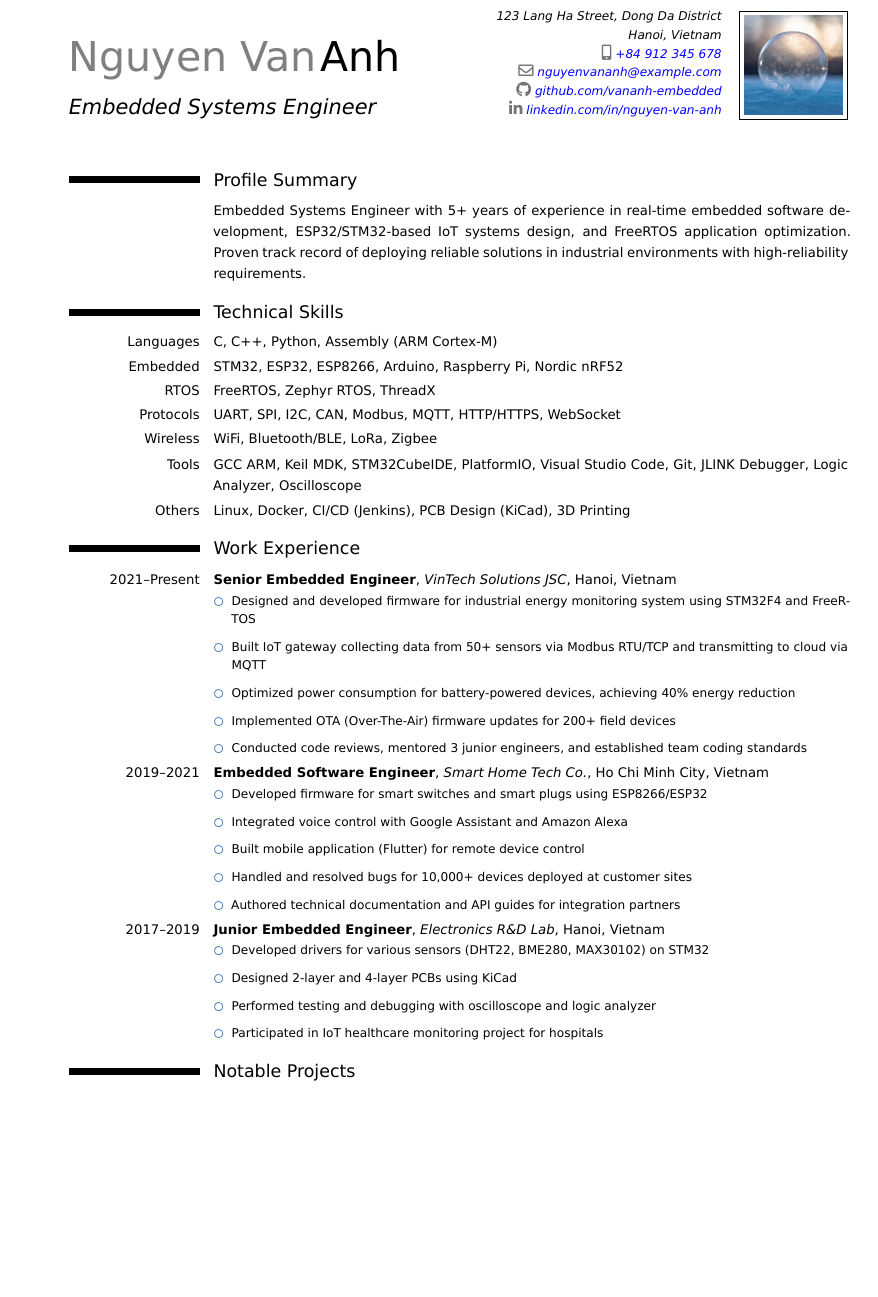
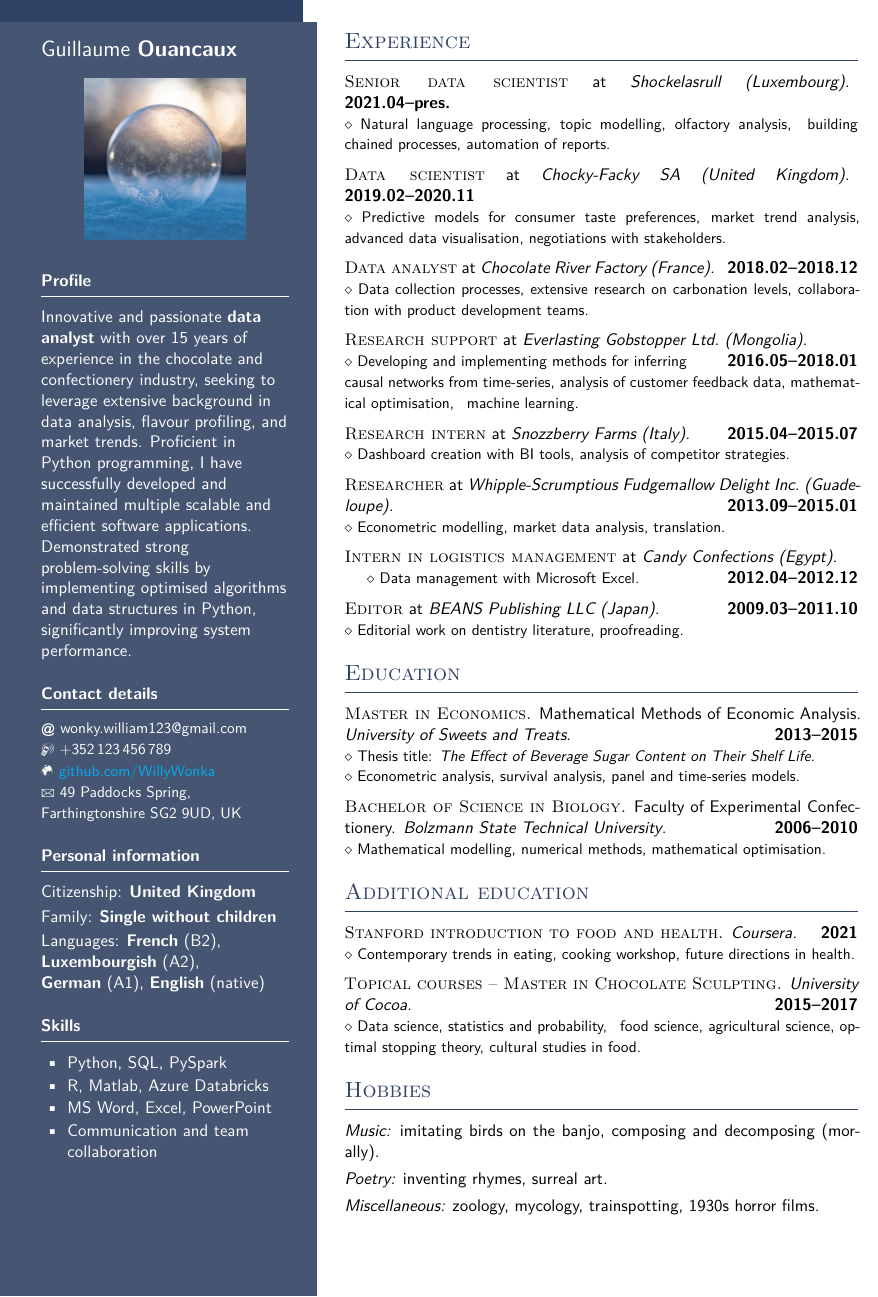
Before and after one commit to wikibird2024/latex_cv, a LaTeX document (main.tex): part of page 1 of 2 before the commit and part of the page after it, cut at the place of the change, the shorter picture padded with empty space. Compiled offline with XeLaTeX; a missing font is replaced by an installed copy or a similar font.

Commit message:
mau cv 2

```diff
--- a/main.tex
+++ b/main.tex
@@ -31,9 +22,2 @@
-\usepackage{hyperref}
-\hypersetup{colorlinks=true,urlcolor=blue}
+\renewcommand{\familydefault}{\sfdefault}
 
-% --- PERSONAL INFO ---
-\name{Nguyen Van}{Anh}
-\title{Embedded Systems Engineer}
-\address{123 Lang Ha Street, Dong Da District}{Hanoi, Vietnam}
-\phone[mobile]{+84 912 345 678}
-\email{nguyenvananh@example.com}
@@ -43,77 +37,110 @@
 
 \begin{document}
 
-\makecvtitle
+% Style definitions (Giữ nguyên)
+\setlength{\topskip}{0pt}
+\setlength{\parindent}{0pt}
+\setlength{\parskip}{0pt}
+\setlength{\fboxsep}{0pt}
+\pagestyle{empty}
+\raggedbottom
 
-% ==========================================================
-% PROFILE SUMMARY
-% ==========================================================
-\section{Profile Summary}
-\cvitem{}{%
-Embedded Systems Engineer with 5+ years of experience in real-time embedded software development,
-ESP32/STM32-based IoT systems design, and FreeRTOS application optimization.
-Proven track record of deploying reliable solutions in industrial environments with high-reliability requirements.
+\begin{minipage}[t]{0.33\textwidth} %% Left column
+%  ... (Nội dung giữ nguyên)
+\colorbox{cvblue}{\begin{minipage}[t][5mm][t]{\textwidth}\null\hfill\null\end{minipage}}
+
+\vspace{-.2ex}
+\colorbox{cvblue!90}{\color{white}
+\kern0.09\textwidth\relax
+\begin{minipage}[t][293mm][t]{0.82\textwidth}
+\raggedright
+\vspace*{2.5ex}
+
+\Large Guillaume \textbf{\textsc{Ouancaux}} \normalsize
+
+\null\hfill\includegraphics[width=0.65\textwidth]{figures/avatar.jpg}\hfill\null
+
+\vspace*{0.5ex}
+
+\headleft{Profile}
+Innovative and passionate \textbf{data analyst} with over 15~years of experience in the chocolate and confectionery industry, seeking to leverage extensive background in data analysis, flavour profiling, and market trends.
+Proficient in Python programming, I have successfully developed and maintained multiple scalable and efficient software applications.
+Demonstrated strong problem-solving skills by implementing optimised algorithms and data structures in Python, significantly improving system performance.
+
+\headleft{Contact details}
+\small
+\MVAt\ {\small wonky.william123@gmail.com} \\[0.4ex]
+\Mobilefone\ +352\,123\,456\,789 \\[0.5ex]
+\Mundus\ \href{https://github.com/WillyWonka}{github.com/WillyWonka} \\[0.1ex]
+\Letter\ 49 Paddocks Spring, Farthingtonshire SG2 9UD, UK
+\normalsize
+
+\headleft{Personal information}
+%Year of birth: \textbf{1861} \\[0.5ex]
+Citizenship: \textbf{United Kingdom} \\[0.5ex]
+Family: \textbf{Single without children} \\[0.5ex]
+Languages: \textbf{French}~(B2), \textbf{Luxembourgish}~(A2), \textbf{German}~(A1), \textbf{English}~(native)
+
+\headleft{Skills}
+\begin{itemize}
+\item Python, SQL, PySpark
+\item R, Matlab, Azure Databricks
+\item MS Word, Excel, PowerPoint
+\item Communication and team collaboration
+\end{itemize}
+
+\end{minipage}%
+\kern0.09\textwidth\relax
 }
+\end{minipage}% Right column
+\hskip2.5em% Left margin for the white area
+\begin{minipage}[t]{0.56\textwidth}
+\setlength{\parskip}{0.8ex}
 
-% ==========================================================
-% TECHNICAL SKILLS
-% ==========================================================
-\section{Technical Skills}
+\vspace{2ex}
 
-\cvitem{Languages}{C, C++, Python, Assembly (ARM Cortex-M)}
+\headright{Experience}
 
-\cvitem{Embedded}{STM32, ESP32, ESP8266, Arduino, Raspberry Pi, Nordic nRF52}
+\textsc{Senior data scientist} at \textit{Shockelasrull (Luxembourg).}  \dates{2021.04--pres.} \\
+\smaller{Natural language processing, topic modelling, olfactory analysis,  building chained processes, automation of reports.}
 
-\cvitem{RTOS}{FreeRTOS, Zephyr RTOS, ThreadX}
+\is
+\textsc{Data scientist} at \textit{Chocky-Facky SA (United Kingdom).}  \dates{2019.02--2020.11} \\
+\smaller{Predictive models for consumer taste preferences, market trend analysis, advanced data visualisation, negotiations with stakeholders.}
 
-\cvitem{Protocols}{UART, SPI, I2C, CAN, Modbus, MQTT, HTTP/HTTPS, WebSocket}
+\is
+\textsc{Data analyst} at \textit{Chocolate River Factory (France).}  \dates{2018.02--2018.12} \\
+\smaller{Data collection processes, extensive research on carbonation levels, collaboration with product development teams.}
 
-\cvitem{Wireless}{WiFi, Bluetooth/BLE, LoRa, Zigbee}
+\is
+\textsc{Research support} at \textit{Everlasting Gobstopper Ltd.\ (Mongolia).} \\
+\null\dates{2016.05--2018.01} \\[-\baselineskip]
+\smaller{Developing and implementing methods for inferring \\
+causal networks from time-series, analysis of customer feedback data, mathematical optimisation,  machine learning.}
 
-\cvitem{Tools}{
-    GCC ARM, Keil MDK, STM32CubeIDE, PlatformIO, Visual Studio Code, Git,
-    JLINK Debugger, Logic Analyzer, Oscilloscope
-}
+\is
+\textsc{Research intern} at \textit{Snozzberry Farms (Italy).} \dates{2015.04--2015.07} \\
+\smaller{Dashboard creation with BI tools, analysis of competitor strategies.}
 
-\cvitem{Others}{Linux, Docker, CI/CD (Jenkins), PCB Design (KiCad), 3D Printing}
+\is
+\textsc{Researcher} at \textit{Whipple-Scrumptious Fudgemallow Delight Inc.\ (Guadeloupe).} \dates{2013.09--2015.01} \\
+\smaller{Econometric modelling, market data analysis, translation.}
 
-% ==========================================================
-% WORK EXPERIENCE
-% ==========================================================
-\section{Work Experience}
+\is
+\textsc{Intern in logistics management} at \textit{Candy Confections (Egypt).} \\
+\smaller{Data management with Microsoft Excel.} \dates{2012.04--2012.12}
 
-\cventry{2021--Present}{Senior Embedded Engineer}{VinTech Solutions JSC}{Hanoi, Vietnam}{}{
-    \begin{itemize}
-        \item Designed and developed firmware for industrial energy monitoring system using STM32F4 and FreeRTOS
-        \item Built IoT gateway collecting data from 50+ sensors via Modbus RTU/TCP and transmitting to cloud via MQTT
-        \item Optimized power consumption for battery-powered devices, achieving 40\% energy reduction
-        \item Implemented OTA (Over-The-Air) firmware updates for 200+ field devices
-        \item Conducted code reviews, mentored 3 junior engineers, and established team coding standards
-    \end{itemize}
-}
+\is
+\textsc{Editor} at \textit{BEANS Publishing LLC (Japan).} \dates{2009.03--2011.10} \\
+\smaller{Editorial work on dentistry literature, proofreading.}
 
-\cventry{2019--2021}{Embedded Software Engineer}{Smart Home Tech Co.}{Ho Chi Minh City, Vietnam}{}{
-    \begin{itemize}
-        \item Developed firmware for smart switches and smart plugs using ESP8266/ESP32
-        \item Integrated voice control with Google Assistant and Amazon Alexa
-        \item Built mobile application (Flutter) for remote device control
-        \item Handled and resolved bugs for 10,000+ devices deployed at customer sites
-        \item Authored technical documentation and API guides for integration partners
-    \end{itemize}
-}
 
-\cventry{2017--2019}{Junior Embedded Engineer}{Electronics R\&D Lab}{Hanoi, Vietnam}{}{
-    \begin{itemize}
-        \item Developed drivers for various sensors (DHT22, BME280, MAX30102) on STM32
-        \item Designed 2-layer and 4-layer PCBs using KiCad
-        \item Performed testing and debugging with oscilloscope and logic analyzer
-        \item Participated in IoT healthcare monitoring project for hospitals
-    \end{itemize}
-}
+\headright{Education}
 
-% ==========================================================
-% PROJECTS
-% ==========================================================
-\section{Notable Projects}
+\textsc{Master in Economics.} Mathematical Methods of Economic Analysis. \textit{University of Sweets and Treats}. \dates{2013--2015} \\
+\smaller{Thesis title: \textit{The Effect of Beverage Sugar Content on Their Shelf Life.}} \\
+\smaller{Econometric analysis, survival analysis, panel and time-series models.}
 
-\cventry{2023}{Industrial Energy Monitoring System}{VinTech Solutions}{}{}{
+\is
+\textsc{Bachelor of Science in Biology.} Faculty of Experimental Confectionery. \textit{Bolzmann State Technical University}.  \dates{2006--2010} \\
+\smaller{Mathematical modelling, numerical methods, mathematical optimisation.}
@@ -138 +148,2 @@ Proven track record of deploying reliable solutions in industrial environments w
 
+\headright{Additional education}
@@ -148,6 +150,9 @@ Proven track record of deploying reliable solutions in industrial environments w
 
-% ==========================================================
-% EDUCATION
-% ==========================================================
-\section{Education}
+\textsc{Stanford introduction to food and health.}
+\textit{Coursera.} \dates{2021} \\
+\smaller{Contemporary trends in eating, cooking workshop, future directions in health.}
 
+\is
+\textsc{Topical courses -- Master in Chocolate Sculpting.}
+\textit{University of Cocoa.} \dates{2015--2017} \\
+\smaller{Data science, statistics and probability,  food science, agricultural science, optimal stopping theory, cultural studies in food.}
@@ -166 +160,2 @@ Proven track record of deploying reliable solutions in industrial environments w
 
+\headright{Hobbies}
@@ -170,17 +162,9 @@ Proven track record of deploying reliable solutions in industrial environments w
 
-% ==========================================================
-% LANGUAGES
-% ==========================================================
-\section{Languages}
+\textit{Music:} imitating birds on the banjo, composing and decomposing (morally).
 
-\cvitemwithcomment{Vietnamese}{Native}{}
-\cvitemwithcomment{English}{Professional working proficiency}{TOEIC 850}
+\textit{Poetry:} inventing rhymes, surreal art.
 
-% ==========================================================
-% INTERESTS
-% ==========================================================
-\section{Interests}
-
-\cvitem{}{IoT, Home Automation, 3D Printing, Open Source Hardware, Drone, Robotics}
+\textit{Miscellaneous:} zoology, mycology, trainspotting, 1930s horror films.
+\end{minipage}
 
 \end{document}
```
Also changed, not shown: main_init.tex (added, +186 -0 lines), main.tex (99 more changed lines).
